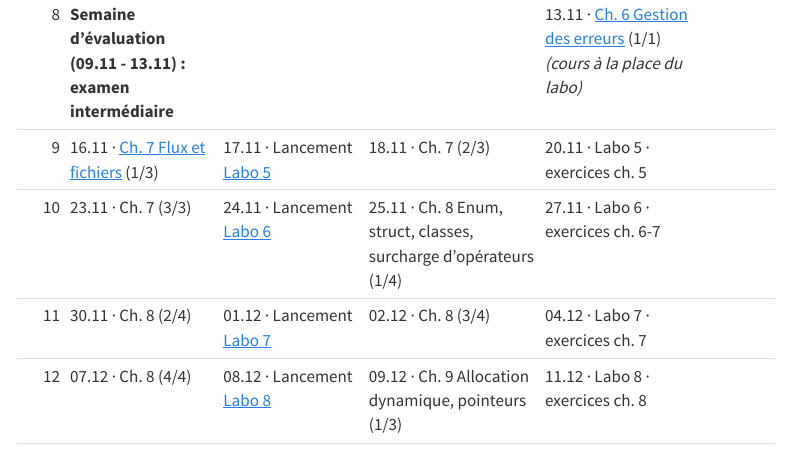
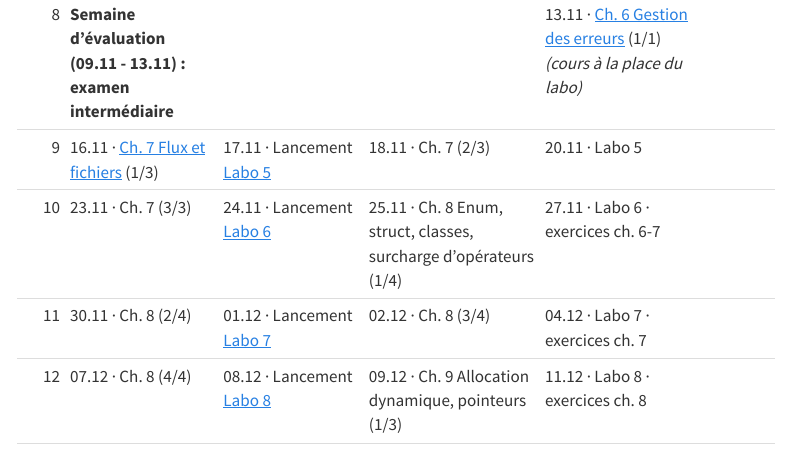
Before and after one commit to HEIG-Courses/prg-site, a Quarto document (index.qmd): the page in a window 1100 px wide, from 1280 px down. Rendered offline with R 4.5, knitr and Pandoc in place of Quarto, with nearby package versions; menus at the side of the page are left out.

Commit message:
Planning : vendredi 20.11, labo 5 seulement

```diff
--- a/index.qmd
+++ b/index.qmd
@@ -24,7 +24,7 @@ réservée à la préparation et aux évaluations
 | 6 | 26.10 · Ch. 5 (2/4) | 27.10 · Lancement [Labo 4](labos/index.qmd) | 28.10 · Ch. 5 (3/4) | 30.10 · Labo 4 · exercices ch. 5 |  |
 | 7 | 02.11 · Ch. 5 (4/4) · Révisions | 03.11 · Révisions | 04.11 · Révisions | 06.11 · Révisions | **Lu 02.11, 23h59** rendu Labo 4 (non noté) |
 | 8 | **Semaine d'évaluation (09.11 - 13.11) : examen intermédiaire** | | | 13.11 · [Ch. 6 Gestion des erreurs](slides/06-gestion-des-erreurs.pdf) (1/1) *(cours à la place du labo)* | |
-| 9 | 16.11 · [Ch. 7 Flux et fichiers](slides/07-flux-et-fichiers.pdf) (1/3) | 17.11 · Lancement [Labo 5](labos/index.qmd) | 18.11 · Ch. 7 (2/3) | 20.11 · Labo 5 · exercices ch. 5 |  |
+| 9 | 16.11 · [Ch. 7 Flux et fichiers](slides/07-flux-et-fichiers.pdf) (1/3) | 17.11 · Lancement [Labo 5](labos/index.qmd) | 18.11 · Ch. 7 (2/3) | 20.11 · Labo 5 |  |
 | 10 | 23.11 · Ch. 7 (3/3) | 24.11 · Lancement [Labo 6](labos/index.qmd) | 25.11 · Ch. 8 Enum, struct, classes, surcharge d'opérateurs (1/4) | 27.11 · Labo 6 · exercices ch. 6-7 |  |
 | 11 | 30.11 · Ch. 8 (2/4) | 01.12 · Lancement [Labo 7](labos/index.qmd) | 02.12 · Ch. 8 (3/4) | 04.12 · Labo 7 · exercices ch. 7 |  |
 | 12 | 07.12 · Ch. 8 (4/4) | 08.12 · Lancement [Labo 8](labos/index.qmd) | 09.12 · Ch. 9 Allocation dynamique, pointeurs (1/3) | 11.12 · Labo 8 · exercices ch. 8 |  |
```
